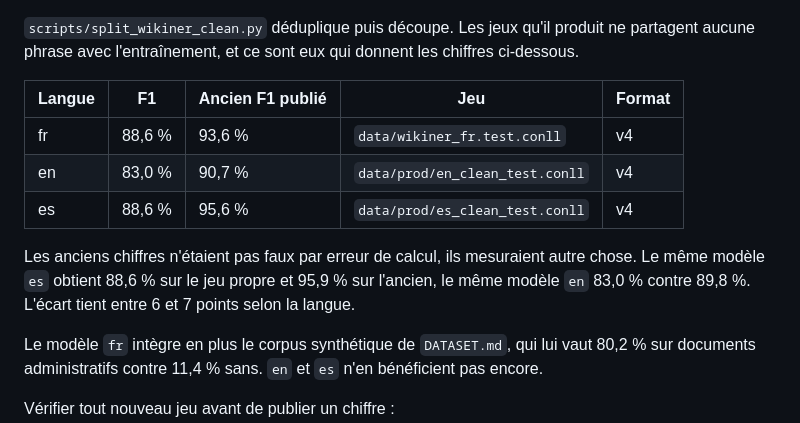
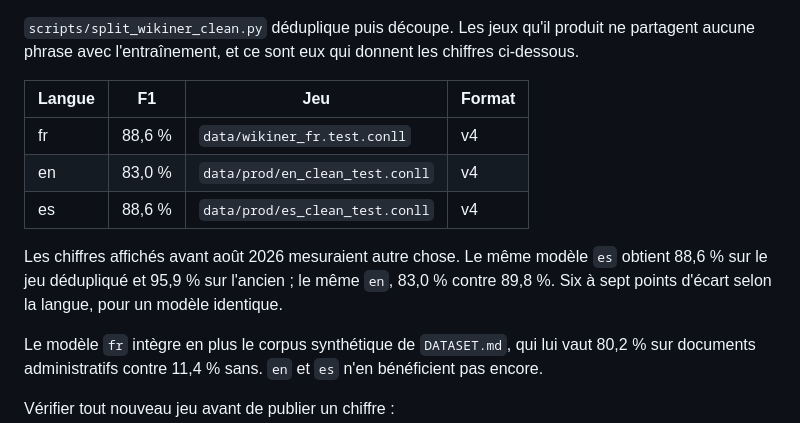
Before and after one commit to Bornholm/go-anon, a Markdown page: AGENTS.md, the part around the change. Drawn GitHub-style.

```diff
--- a/AGENTS.md
+++ b/AGENTS.md
@@ -262,16 +262,16 @@ est dans le corpus : WikiNER contient 41 % de phrases dupliquées en anglais et
 ne partagent aucune phrase avec l'entraînement, et ce sont eux qui donnent les
 chiffres ci-dessous.
 
-| Langue | F1 | Ancien F1 publié | Jeu | Format |
-| ------ | ---- | ---- | --- | ------ |
-| fr | 88,6 % | 93,6 % | `data/wikiner_fr.test.conll` | v4 |
-| en | 83,0 % | 90,7 % | `data/prod/en_clean_test.conll` | v4 |
-| es | 88,6 % | 95,6 % | `data/prod/es_clean_test.conll` | v4 |
+| Langue | F1 | Jeu | Format |
+| ------ | ---- | --- | ------ |
+| fr | 88,6 % | `data/wikiner_fr.test.conll` | v4 |
+| en | 83,0 % | `data/prod/en_clean_test.conll` | v4 |
+| es | 88,6 % | `data/prod/es_clean_test.conll` | v4 |
 
-Les anciens chiffres n'étaient pas faux par erreur de calcul, ils mesuraient
-autre chose. Le même modèle `es` obtient 88,6 % sur le jeu propre et 95,9 % sur
-l'ancien, le même modèle `en` 83,0 % contre 89,8 %. L'écart tient entre 6 et
-7 points selon la langue.
+Les chiffres affichés avant août 2026 mesuraient autre chose. Le même modèle
+`es` obtient 88,6 % sur le jeu dédupliqué et 95,9 % sur l'ancien ; le même `en`,
+83,0 % contre 89,8 %. Six à sept points d'écart selon la langue, pour un modèle
+identique.
 
 Le modèle `fr` intègre en plus le corpus synthétique de `DATASET.md`, qui lui
 vaut 80,2 % sur documents administratifs contre 11,4 % sans. `en` et `es` n'en
```
Also changed, not shown: docs/tutoriel-modele.md (+22 -10 lines).
